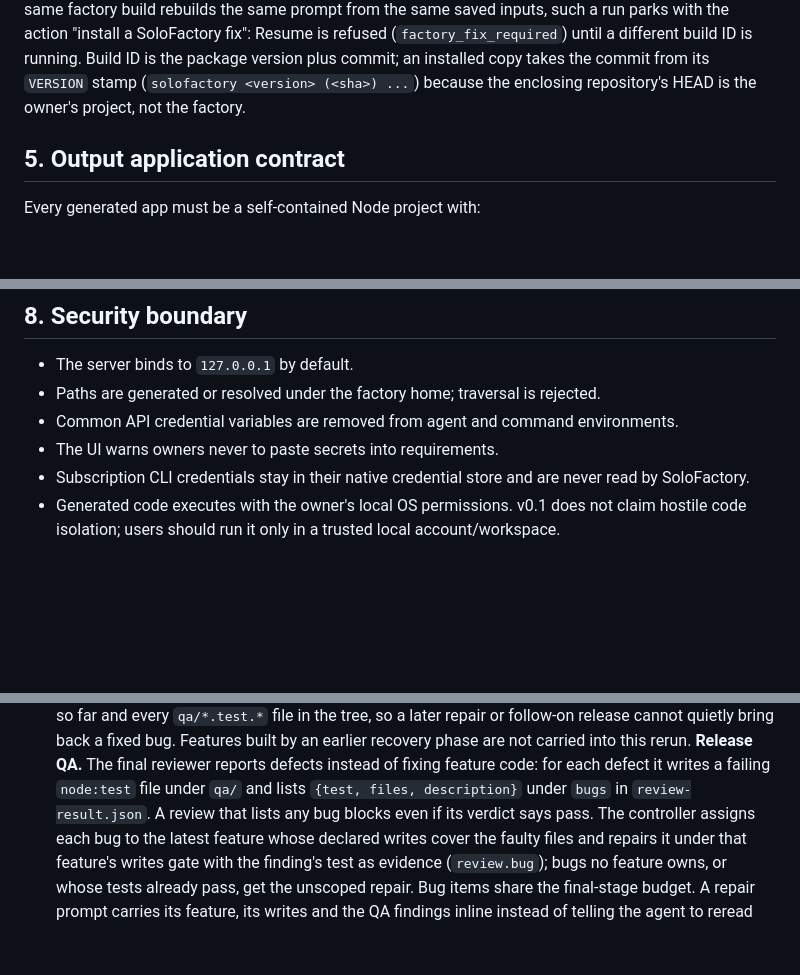
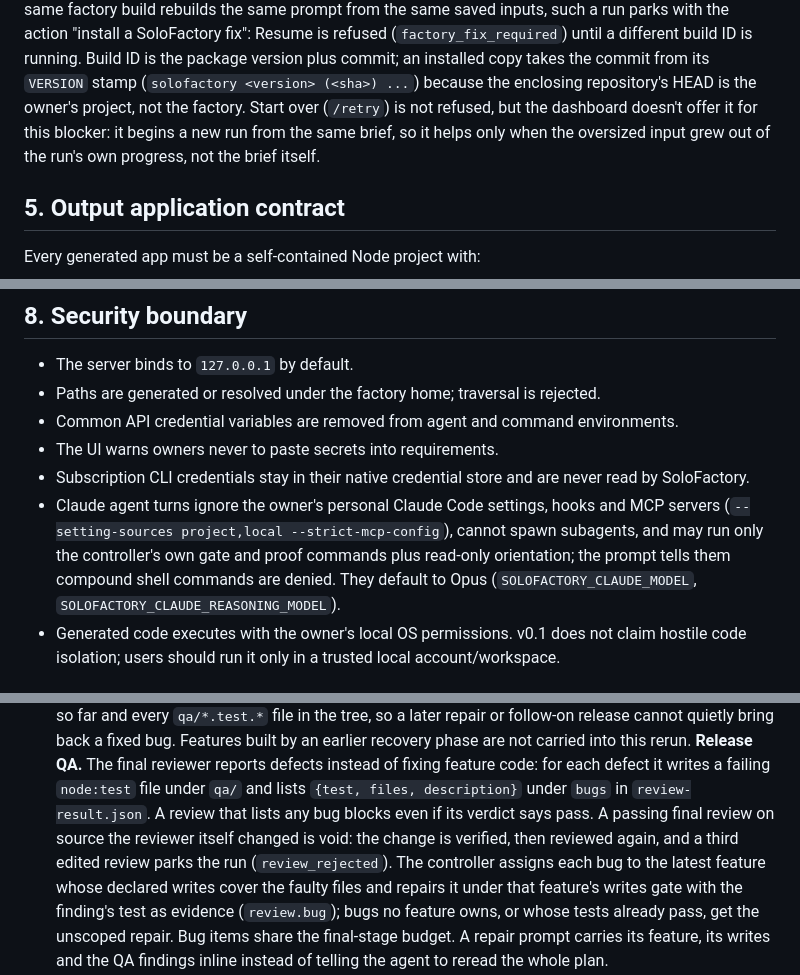
Before and after one commit to coachlou/soloFactory, a Markdown page: SPEC.md, 3 parts joined by grey strips. Rendered like a GitHub page; blank space fills up the shorter version.

```diff
--- a/SPEC.md
+++ b/SPEC.md
@@ -164,7 +164,9 @@ such a run parks with the action "install a SoloFactory fix": Resume is refused
 (`factory_fix_required`) until a different build ID is running. Build ID is the package version
 plus commit; an installed copy takes the commit from its `VERSION` stamp
 (`solofactory <version> (<sha>) ...`) because the enclosing repository's HEAD is the owner's
-project, not the factory.
+project, not the factory. Start over (`/retry`) is not refused, but the
+dashboard doesn't offer it for this blocker: it begins a new run from the same brief, so it helps
+only when the oversized input grew out of the run's own progress, not the brief itself.
 
 ## 5. Output application contract
 
@@ -301,6 +303,11 @@ Only one job may be active because the target user does not benefit from resourc
 - The UI warns owners never to paste secrets into requirements.
 - Subscription CLI credentials stay in their native credential store and are never read by
   SoloFactory.
+- Claude agent turns ignore the owner's personal Claude Code settings, hooks and MCP servers
+  (`--setting-sources project,local --strict-mcp-config`), cannot spawn subagents, and may run only
+  the controller's own gate and proof commands plus read-only orientation; the prompt tells them
+  compound shell commands are denied. They default to Opus (`SOLOFACTORY_CLAUDE_MODEL`,
+  `SOLOFACTORY_CLAUDE_REASONING_MODEL`).
 - Generated code executes with the owner's local OS permissions. v0.1 does not claim hostile
   code isolation; users should run it only in a trusted local account/workspace.
 
@@ -466,7 +473,9 @@ carry a strategy forward.
    **Release QA.** The final reviewer reports defects instead of fixing feature code: for each
    defect it writes a failing `node:test` file under `qa/` and lists `{test, files, description}`
    under `bugs` in `review-result.json`. A review that lists any bug blocks even if its verdict
-   says pass. The controller assigns each bug to the latest feature whose declared writes cover
+   says pass. A passing final review on source the reviewer itself changed is void: the change is
+   verified, then reviewed again, and a third edited review parks the run (`review_rejected`).
+   The controller assigns each bug to the latest feature whose declared writes cover
    the faulty files and repairs it under that feature's writes gate with the finding's test as
    evidence (`review.bug`); bugs no feature owns, or whose tests already pass, get the unscoped
    repair. Bug items share the final-stage budget. A repair prompt carries its feature, its
```
Also changed, not shown: distro/drive.md (+6 -0 lines), docs/feature-slice-recovery-spec.md (+7 -10 lines).
